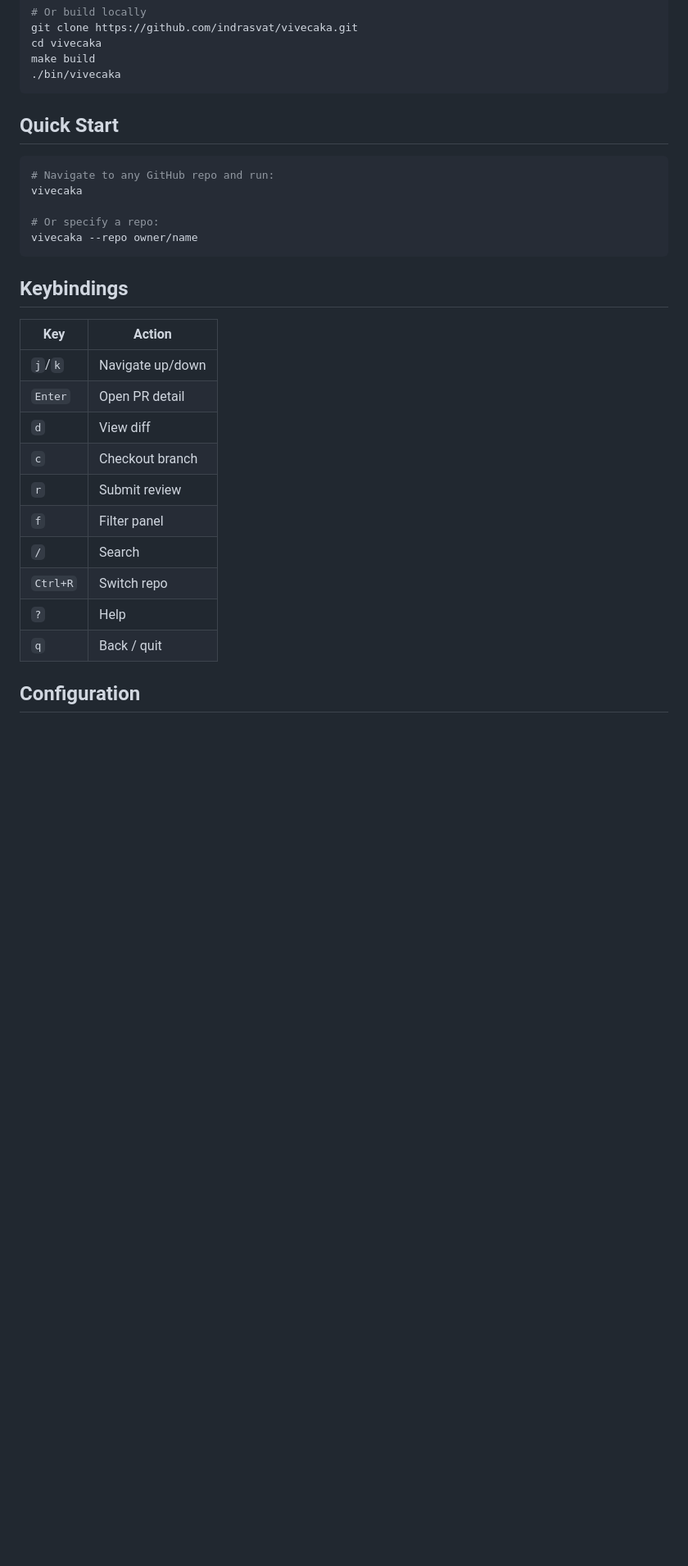
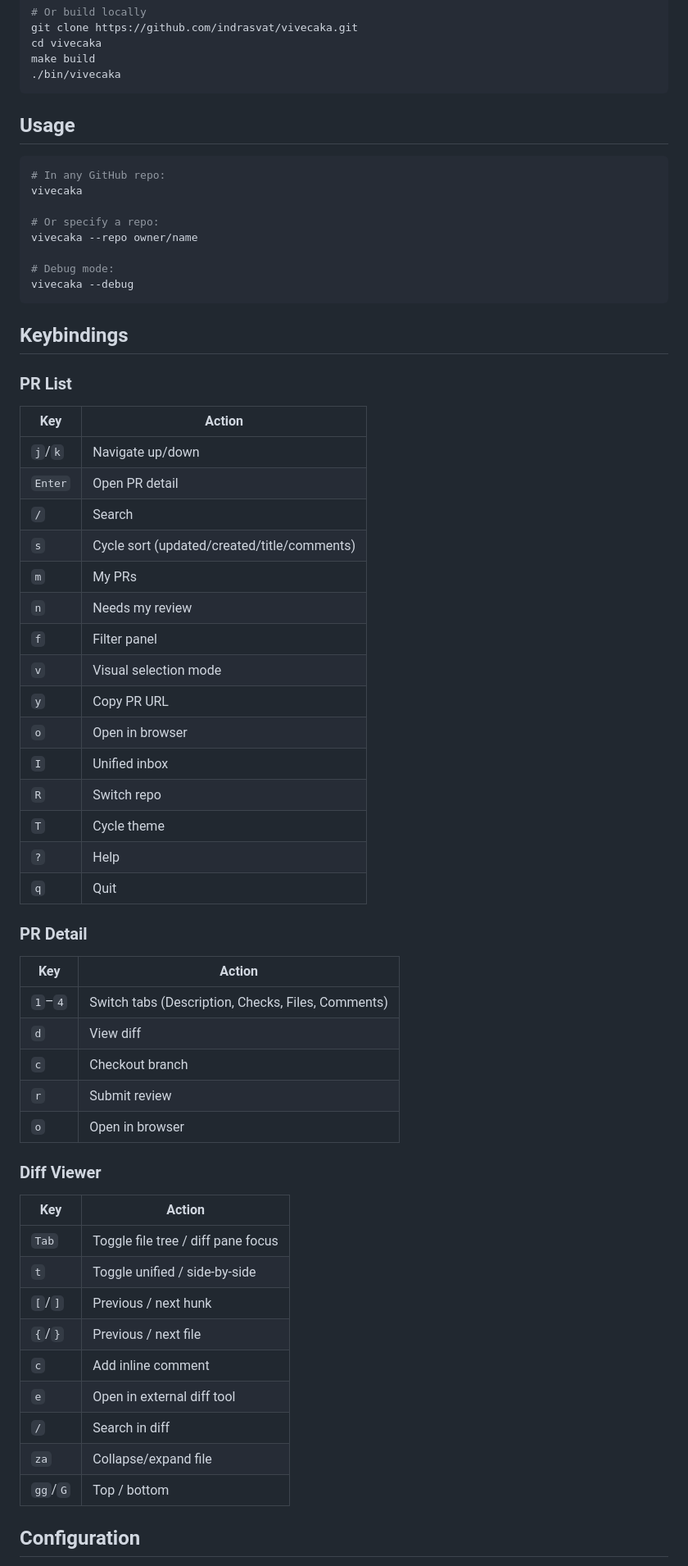
Before and after one commit to indrasvat/vivecaka, a Markdown page: README.md, the part around one of its changes. Shown at 82% size. Drawn GitHub-style; blank space fills up the shorter version.

````diff
--- a/README.md
+++ b/README.md
@@ -41,30 +40,64 @@ make build
 ./bin/vivecaka
 ```
 
-## Quick Start
+## Usage
 
 ```bash
-# Navigate to any GitHub repo and run:
+# In any GitHub repo:
 vivecaka
 
 # Or specify a repo:
 vivecaka --repo owner/name
+
+# Debug mode:
+vivecaka --debug
 ```
 
 ## Keybindings
+
+### PR List
 
 | Key | Action |
 |-----|--------|
 | `j`/`k` | Navigate up/down |
 | `Enter` | Open PR detail |
+| `/` | Search |
+| `s` | Cycle sort (updated/created/title/comments) |
+| `m` | My PRs |
+| `n` | Needs my review |
+| `f` | Filter panel |
+| `v` | Visual selection mode |
+| `y` | Copy PR URL |
+| `o` | Open in browser |
+| `I` | Unified inbox |
+| `R` | Switch repo |
+| `T` | Cycle theme |
+| `?` | Help |
+| `q` | Quit |
+
+### PR Detail
+
+| Key | Action |
+|-----|--------|
+| `1`–`4` | Switch tabs (Description, Checks, Files, Comments) |
 | `d` | View diff |
 | `c` | Checkout branch |
 | `r` | Submit review |
-| `f` | Filter panel |
-| `/` | Search |
-| `Ctrl+R` | Switch repo |
-| `?` | Help |
-| `q` | Back / quit |
+| `o` | Open in browser |
+
+### Diff Viewer
+
+| Key | Action |
+|-----|--------|
+| `Tab` | Toggle file tree / diff pane focus |
+| `t` | Toggle unified / side-by-side |
+| `[`/`]` | Previous / next hunk |
+| `{`/`}` | Previous / next file |
+| `c` | Add inline comment |
+| `e` | Open in external diff tool |
+| `/` | Search in diff |
+| `za` | Collapse/expand file |
+| `gg`/`G` | Top / bottom |
 
 ## Configuration
 
````
Also changed, not shown: other parts of README.md (+42 -18 lines).
